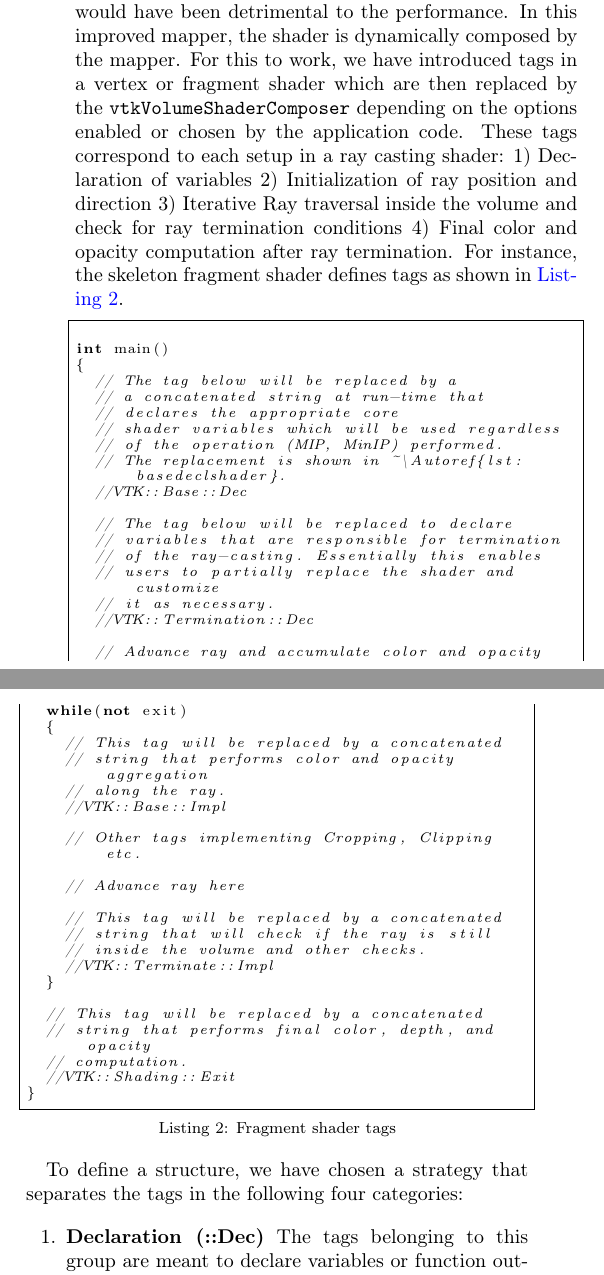
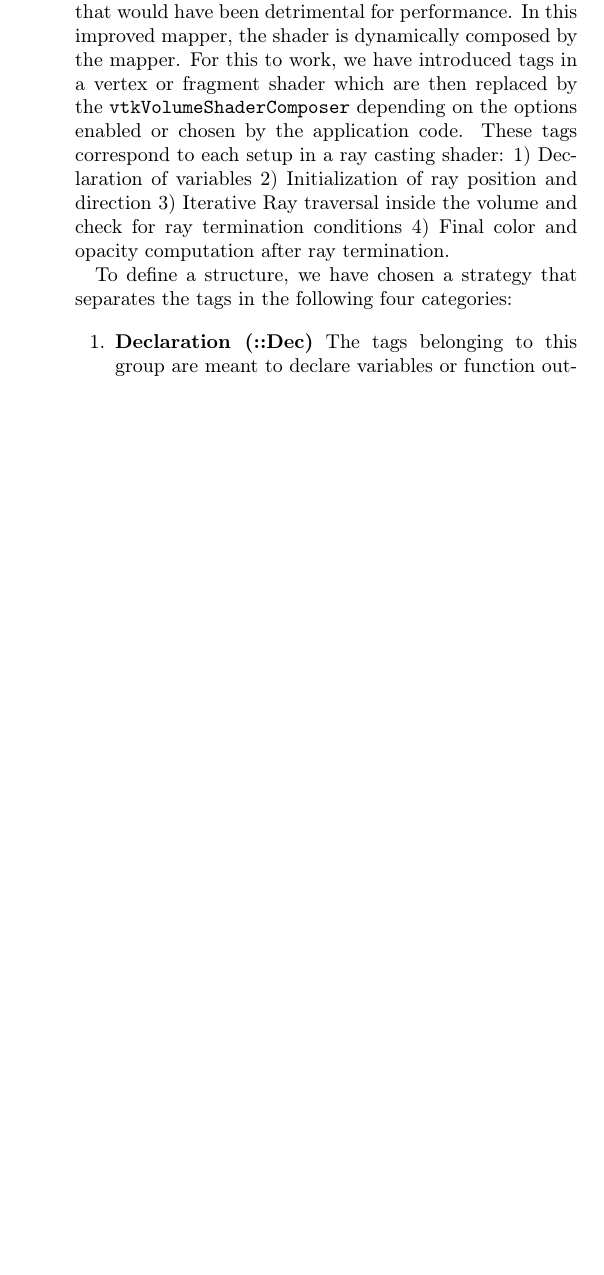
Before and after one commit to aashish24/VTKVR, a LaTeX paper (VTKVR.tex, which reads implementationdetails.tex): two parts of the columns of page 4 of 12 before the commit and part of one column of page 4 of 11 after it, the two joined at a grey line, cut so that both start at the same text, the shorter picture padded with empty space. Compiled offline with pdfLaTeX.

Commit message:
Removed listing 2 and updated its citations

```diff
--- a/implementationdetails.tex
+++ b/implementationdetails.tex
@@ -84,7 +84,7 @@ new~\texttt{vtkOpenGLGPUVolumeRayCastMapper}. The advantage of this approach is
 more streamlined code that is easier to maintain and debug. This approach also
 provides an opportunity to rework how to support different features without
 having too many branches in the shader code or having to send all the options to
-the shader because that would have been detrimental to the performance. In this
+the shader because that would have been detrimental for performance. In this
 improved mapper, the shader is dynamically composed by the mapper. For this to
 work, we have introduced tags in a vertex or fragment shader which are then
 replaced by the~\texttt{vtkVolumeShaderComposer} depending on the options
@@ -92,55 +92,55 @@ enabled or chosen by the application code. These tags correspond to each setup
 in a ray casting shader: 1) Declaration of variables 2) Initialization of ray
 position and direction 3) Iterative Ray traversal inside the volume and check
 for ray termination conditions 4) Final color and opacity computation after ray
-termination. For instance, the skeleton fragment shader defines tags as shown
-in~\Autoref{lst:skeletonshader}.
+termination.% For instance, the skeleton fragment shader defines tags as shown
+%in~\Autoref{lst:skeletonshader}.
 
-\begin{lstlisting}[language=C++, caption={Fragment shader tags},
-                   captionpos=b, frame=single, breaklines=true,
-                   label=lst:skeletonshader]
+%\begin{lstlisting}[language=C++, caption={Fragment shader tags},
+                   %captionpos=b, frame=single, breaklines=true,
+                   %label=lst:skeletonshader]
 
-int main()
-{
-  // The tag below will be replaced by a
-  // a concatenated string at run-time that
-  // declares the appropriate core
-  // shader variables which will be used regardless
-  // of the operation (MIP, MinIP) performed.
-  // The replacement is shown in ~\Autoref{lst:basedeclshader}.
-  //VTK::Base::Dec
+%int main()
+%{
+  %// The tag below will be replaced by a
+  %// a concatenated string at run-time that
+  %// declares the appropriate core
+  %// shader variables which will be used regardless
+  %// of the operation (MIP, MinIP) performed.
+  %// The replacement is shown in ~\Autoref{lst:basedeclshader}.
+  %//VTK::Base::Dec
 
-  // The tag below will be replaced to declare
-  // variables that are responsible for termination
-  // of the ray-casting. Essentially this enables
-  // users to partially replace the shader and customize
-  // it as necessary.
-  //VTK::Termination::Dec
+  %// The tag below will be replaced to declare
+  %// variables that are responsible for termination
+  %// of the ray-casting. Essentially this enables
+  %// users to partially replace the shader and customize
+  %// it as necessary.
+  %//VTK::Termination::Dec
 
-  // Advance ray and accumulate color and opacity
-  while(not exit)
-  {
-    // This tag will be replaced by a concatenated
-    // string that performs color and opacity aggregation
-    // along the ray.
-    //VTK::Base::Impl
+  %// Advance ray and accumulate color and opacity
+  %while(not exit)
+  %{
+    %// This tag will be replaced by a concatenated
+    %// string that performs color and opacity aggregation
+    %// along the ray.
+    %//VTK::Base::Impl
 
-    // Other tags implementing Cropping, Clipping etc.
+    %// Other tags implementing Cropping, Clipping etc.
 
-    // Advance ray here
+    %// Advance ray here
 
-    // This tag will be replaced by a concatenated
-    // string that will check if the ray is still
-    // inside the volume and other checks.
-    //VTK::Terminate::Impl
-  }
+    %// This tag will be replaced by a concatenated
+    %// string that will check if the ray is still
+    %// inside the volume and other checks.
+    %//VTK::Terminate::Impl
+  %}
 
-  // This tag will be replaced by a concatenated
-  // string that performs final color, depth, and opacity
-  // computation.
-  //VTK::Shading::Exit
-}
+  %// This tag will be replaced by a concatenated
+  %// string that performs final color, depth, and opacity
+  %// computation.
+  %//VTK::Shading::Exit
+%}
 
-\end{lstlisting}
+%\end{lstlisting}
 
 To define a structure, we have chosen a strategy that separates the tags in
 the following four categories:
```
